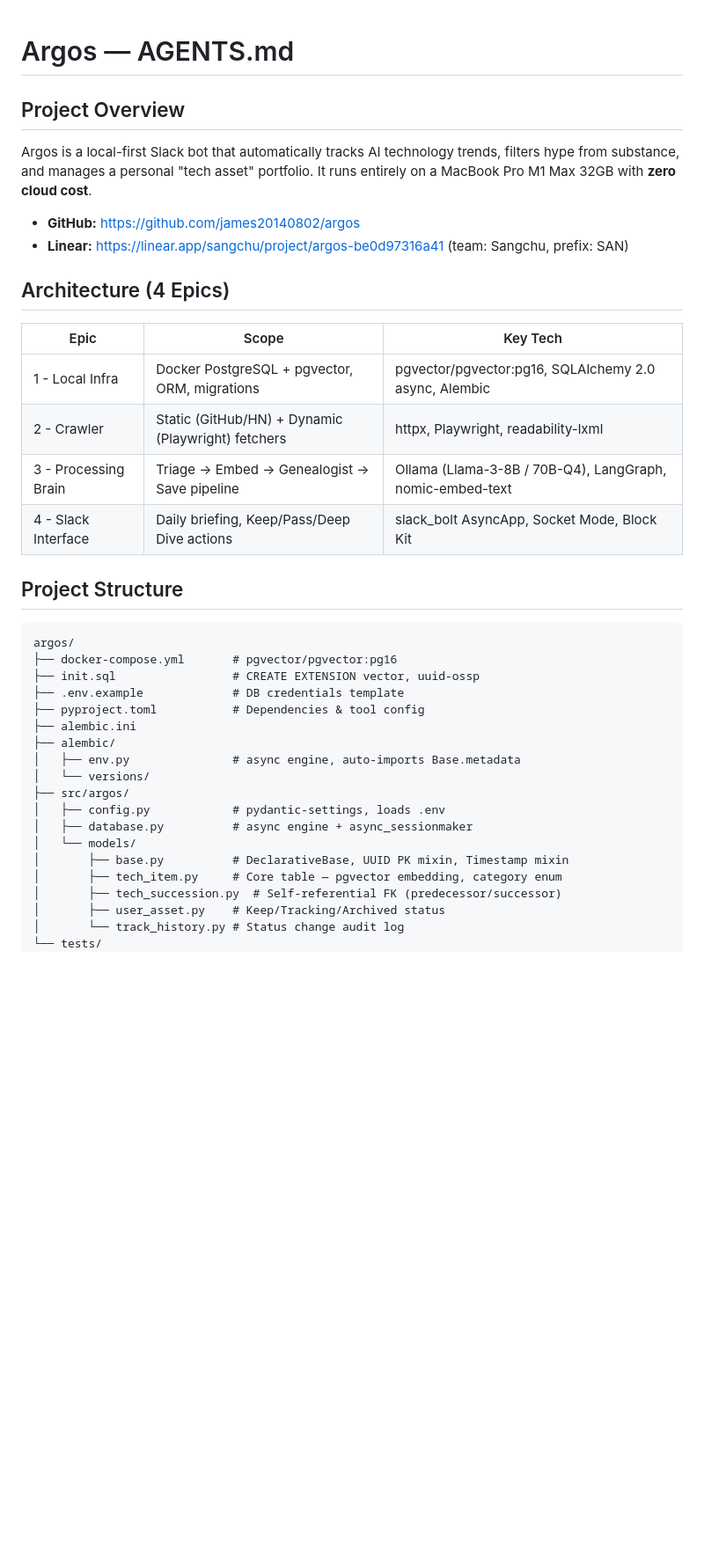
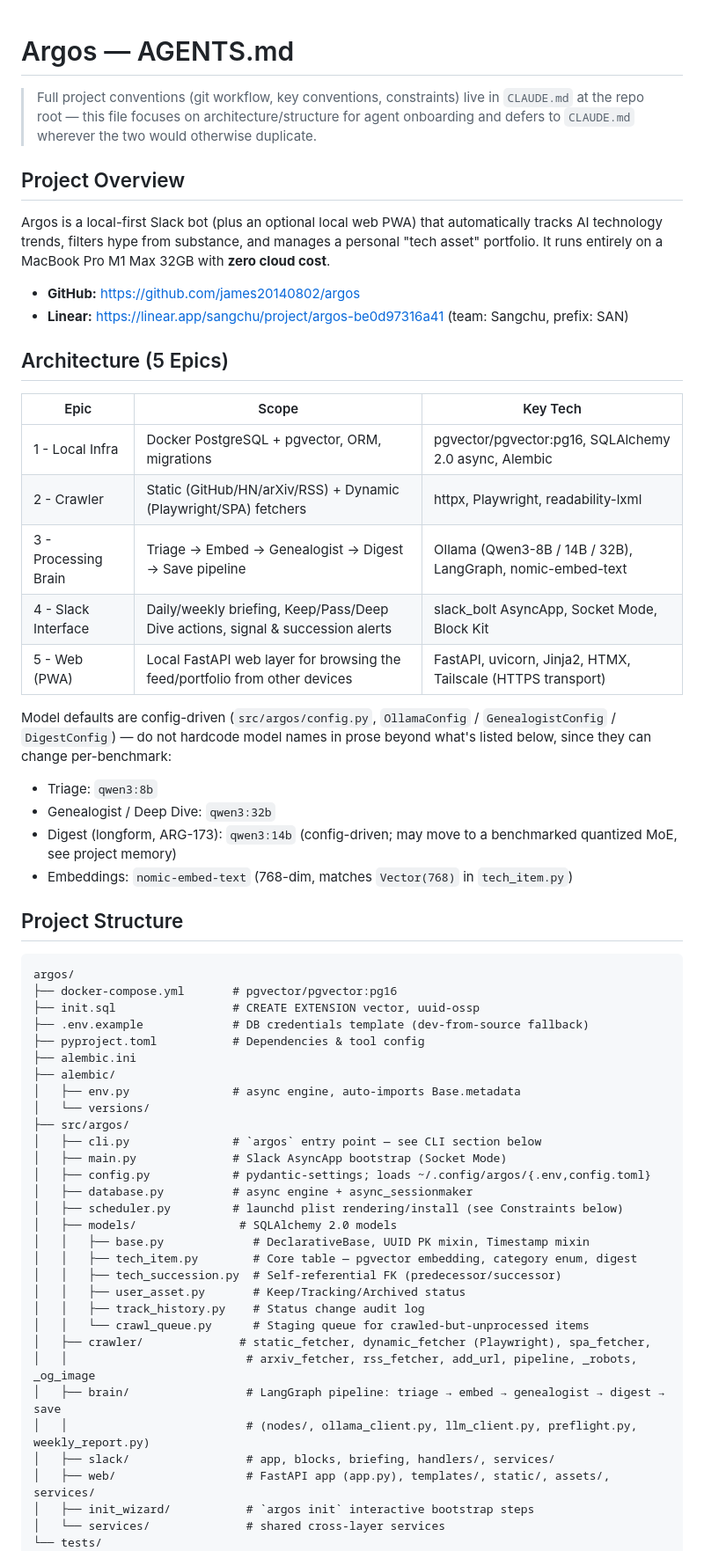
Before and after one commit to james20140802/argos, a Markdown page: AGENTS.md, the part around one of its changes. Shown at 88% size. Rendered like a GitHub page; blank space fills up the shorter version.

```diff
--- a/AGENTS.md
+++ b/AGENTS.md
@@ -1,20 +1,38 @@
 # Argos — AGENTS.md
+
+> Full project conventions (git workflow, key conventions, constraints) live in `CLAUDE.md`
+> at the repo root — this file focuses on architecture/structure for agent onboarding and
+> defers to `CLAUDE.md` wherever the two would otherwise duplicate.
 
 ## Project Overview
 
-Argos is a local-first Slack bot that automatically tracks AI technology trends, filters hype from substance, and manages a personal "tech asset" portfolio. It runs entirely on a MacBook Pro M1 Max 32GB with **zero cloud cost**.
+Argos is a local-first Slack bot (plus an optional local web PWA) that automatically
+tracks AI technology trends, filters hype from substance, and manages a personal
+"tech asset" portfolio. It runs entirely on a MacBook Pro M1 Max 32GB with **zero
+cloud cost**.
 
 - **GitHub:** https://github.com/james20140802/argos
 - **Linear:** https://linear.app/sangchu/project/argos-be0d97316a41 (team: Sangchu, prefix: SAN)
 
-## Architecture (4 Epics)
+## Architecture (5 Epics)
 
 | Epic                 | Scope                                              | Key Tech                                                  |
 | -------------------- | -------------------------------------------------- | --------------------------------------------------------- |
 | 1 - Local Infra      | Docker PostgreSQL + pgvector, ORM, migrations      | pgvector/pgvector:pg16, SQLAlchemy 2.0 async, Alembic     |
-| 2 - Crawler          | Static (GitHub/HN) + Dynamic (Playwright) fetchers | httpx, Playwright, readability-lxml                       |
-| 3 - Processing Brain | Triage → Embed → Genealogist → Save pipeline       | Ollama (Llama-3-8B / 70B-Q4), LangGraph, nomic-embed-text |
-| 4 - Slack Interface  | Daily briefing, Keep/Pass/Deep Dive actions        | slack_bolt AsyncApp, Socket Mode, Block Kit               |
+| 2 - Crawler          | Static (GitHub/HN/arXiv/RSS) + Dynamic (Playwright/SPA) fetchers | httpx, Playwright, readability-lxml               |
+| 3 - Processing Brain | Triage → Embed → Genealogist → Digest → Save pipeline | Ollama (Qwen3-8B / 14B / 32B), LangGraph, nomic-embed-text |
+| 4 - Slack Interface  | Daily/weekly briefing, Keep/Pass/Deep Dive actions, signal & succession alerts | slack_bolt AsyncApp, Socket Mode, Block Kit |
+| 5 - Web (PWA)        | Local FastAPI web layer for browsing the feed/portfolio from other devices | FastAPI, uvicorn, Jinja2, HTMX, Tailscale (HTTPS transport) |
+
+Model defaults are config-driven (`src/argos/config.py`, `OllamaConfig` /
+`GenealogistConfig` / `DigestConfig`) — do not hardcode model names in prose beyond
+what's listed below, since they can change per-benchmark:
+
+- Triage: `qwen3:8b`
+- Genealogist / Deep Dive: `qwen3:32b`
+- Digest (longform, ARG-173): `qwen3:14b` (config-driven; may move to a benchmarked
+  quantized MoE, see project memory)
+- Embeddings: `nomic-embed-text` (768-dim, matches `Vector(768)` in `tech_item.py`)
 
 ## Project Structure
 
@@ -22,20 +40,32 @@ Argos is a local-first Slack bot that automatically tracks AI technology trends,
 argos/
 ├── docker-compose.yml       # pgvector/pgvector:pg16
 ├── init.sql                 # CREATE EXTENSION vector, uuid-ossp
-├── .env.example             # DB credentials template
+├── .env.example             # DB credentials template (dev-from-source fallback)
 ├── pyproject.toml           # Dependencies & tool config
 ├── alembic.ini
 ├── alembic/
 │   ├── env.py               # async engine, auto-imports Base.metadata
 │   └── versions/
 ├── src/argos/
-│   ├── config.py            # pydantic-settings, loads .env
+│   ├── cli.py               # `argos` entry point — see CLI section below
+│   ├── main.py              # Slack AsyncApp bootstrap (Socket Mode)
+│   ├── config.py            # pydantic-settings; loads ~/.config/argos/{.env,config.toml}
 │   ├── database.py          # async engine + async_sessionmaker
-│   └── models/
-│       ├── base.py          # DeclarativeBase, UUID PK mixin, Timestamp mixin
-│       ├── tech_item.py     # Core table — pgvector embedding, category enum
-│       ├── tech_succession.py  # Self-referential FK (predecessor/successor)
-│       ├── user_asset.py    # Keep/Tracking/Archived status
-│       └── track_history.py # Status change audit log
+│   ├── scheduler.py         # launchd plist rendering/install (see Constraints below)
+│   ├── models/               # SQLAlchemy 2.0 models
+│   │   ├── base.py             # DeclarativeBase, UUID PK mixin, Timestamp mixin
+│   │   ├── tech_item.py        # Core table — pgvector embedding, category enum, digest
+│   │   ├── tech_succession.py  # Self-referential FK (predecessor/successor)
+│   │   ├── user_asset.py       # Keep/Tracking/Archived status
+│   │   ├── track_history.py    # Status change audit log
+│   │   └── crawl_queue.py      # Staging queue for crawled-but-unprocessed items
+│   ├── crawler/              # static_fetcher, dynamic_fetcher (Playwright), spa_fetcher,
+│   │                          # arxiv_fetcher, rss_fetcher, add_url, pipeline, _robots, _og_image
+│   ├── brain/                 # LangGraph pipeline: triage → embed → genealogist → digest → save
+│   │                          # (nodes/, ollama_client.py, llm_client.py, preflight.py, weekly_report.py)
+│   ├── slack/                 # app, blocks, briefing, handlers/, services/
+│   ├── web/                   # FastAPI app (app.py), templates/, static/, assets/, services/
+│   ├── init_wizard/           # `argos init` interactive bootstrap steps
+│   └── services/              # shared cross-layer services
 └── tests/
     ├── conftest.py
```
Also changed, not shown: other parts of AGENTS.md (+78 -22 lines).
